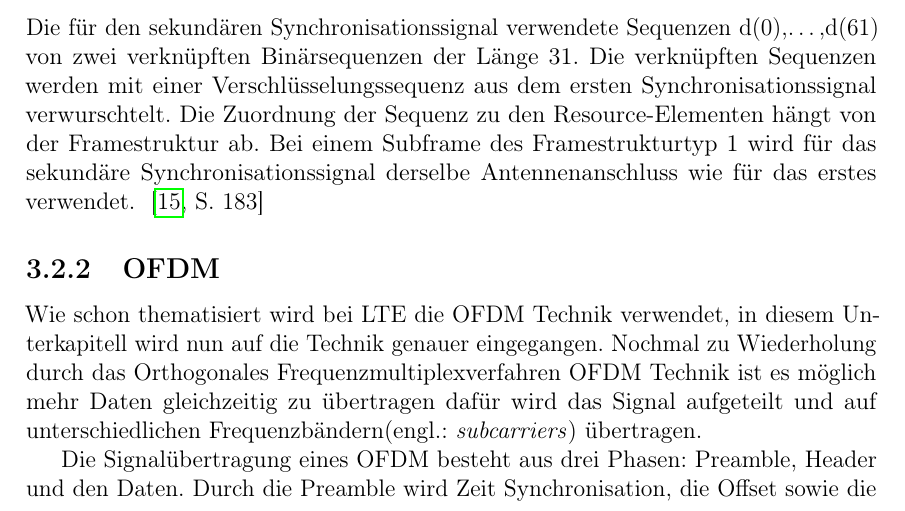
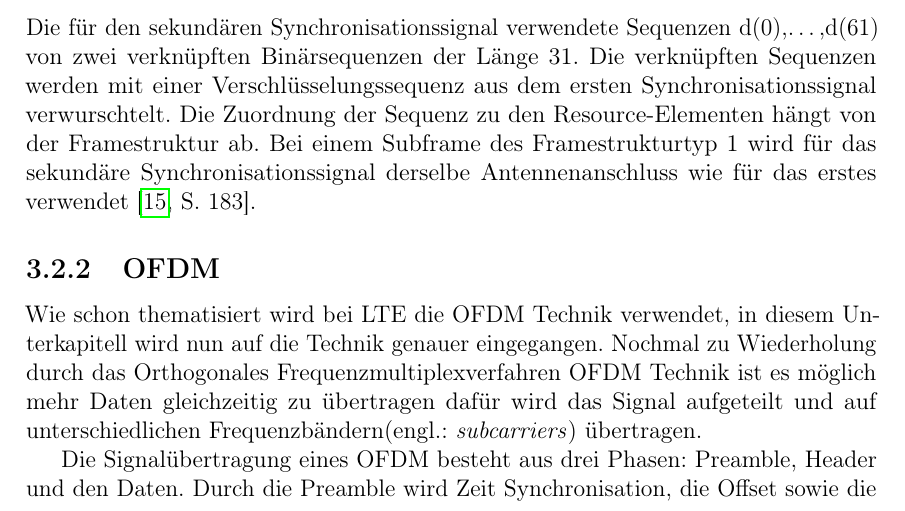
Before and after one commit to ChiefGokhlayeh/pluto-sdr-pr, a LaTeX document (docu/report.tex, which reads docu/report/aufbau.tex): part of page 17 of 36, cut so that both start at the same text. Compiled offline with pdfLaTeX.

Commit message:
Update docu/report/aufbau.tex
Co-authored-by: Andreas Baulig <5941155+ChiefGokhlayeh@users.noreply.github.com>

```diff
--- a/docu/report/aufbau.tex
+++ b/docu/report/aufbau.tex
@@ -104,7 +104,7 @@ Der Framestrukturtyp 1, der für Vollduplex und Halbdublex FDD gilt, hat eine L
 ~\cite[S.~181]{etsi2021136}. Bei einer MBMS-Zelle, die die Rahmenstruktur 1 verwendet, wird das Synchronsignal im Slot 0 in jedem vierten Subframe übertragen.
 
 \subsubsection{Secondary Synchronisation Signal (SSS)}
-Die für den sekundären Synchronisationssignal verwendete Sequenzen d(0),…,d(61) von zwei verknüpften Binärsequenzen der Länge 31. Die verknüpften Sequenzen werden mit einer Verschlüsselungssequenz aus dem ersten Synchronisationssignal verwurschtelt. Die Zuordnung der Sequenz zu den Resource-Elementen hängt von der Framestruktur ab. Bei einem Subframe des Framestrukturtyp 1 wird für das sekundäre Synchronisationssignal derselbe Antennenanschluss wie für das erstes verwendet. ~\cite[S.~183]{etsi2021136}
+Die für den sekundären Synchronisationssignal verwendete Sequenzen d(0),…,d(61) von zwei verknüpften Binärsequenzen der Länge 31. Die verknüpften Sequenzen werden mit einer Verschlüsselungssequenz aus dem ersten Synchronisationssignal verwurschtelt. Die Zuordnung der Sequenz zu den Resource-Elementen hängt von der Framestruktur ab. Bei einem Subframe des Framestrukturtyp 1 wird für das sekundäre Synchronisationssignal derselbe Antennenanschluss wie für das erstes verwendet~\cite[S.~183]{etsi2021136}.
 
 \subsection{OFDM}
 Wie schon thematisiert wird bei LTE die OFDM Technik verwendet, in diesem Unterkapitell wird nun auf die Technik genauer eingegangen. Nochmal zu Wiederholung durch das Orthogonales Frequenzmultiplexverfahren OFDM Technik ist es möglich mehr Daten gleichzeitig zu übertragen dafür wird das Signal aufgeteilt und auf unterschiedlichen Frequenzbändern(engl.: \textit{subcarriers}) übertragen.
```
